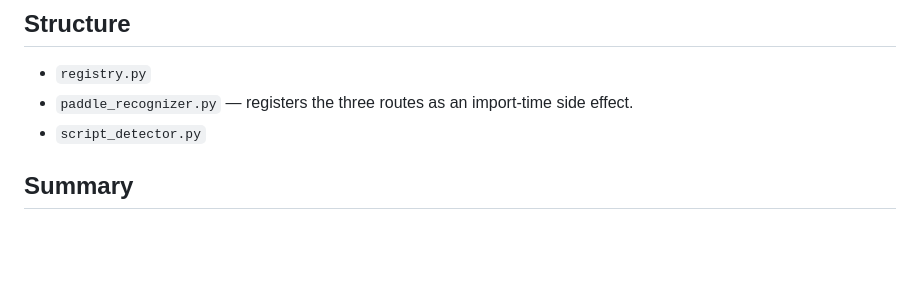
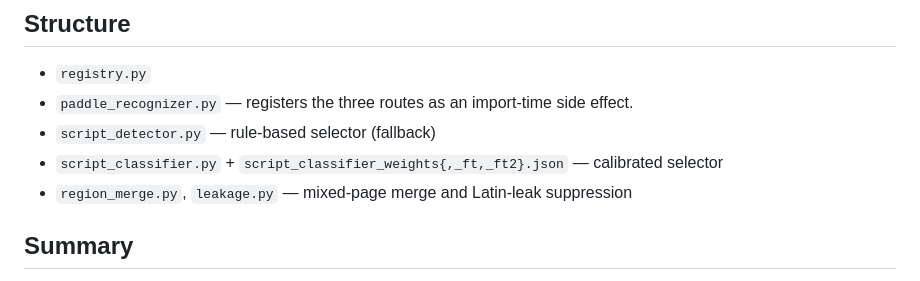
Before and after one commit to ripuns/Multilingual-OCR-Detection, a Markdown page: recognition/README.md, the part around the change. Rendered like a GitHub page; blank space fills up the shorter version.

```diff
--- a/recognition/README.md
+++ b/recognition/README.md
@@ -41,7 +41,9 @@ script identifier so users need not pick a language.
 ## Structure
 - `registry.py`
 - `paddle_recognizer.py` — registers the three routes as an import-time side effect.
-- `script_detector.py`
+- `script_detector.py` — rule-based selector (fallback)
+- `script_classifier.py` + `script_classifier_weights{,_ft,_ft2}.json` — calibrated selector
+- `region_merge.py`, `leakage.py` — mixed-page merge and Latin-leak suppression
 
 ## Summary
 `main.py` calls `PaddleOcrRecognizer.detect_and_recognize` for one engine (manual mode) or
```
Also changed, not shown: README.md (+1 -1 lines), 1 other file.
